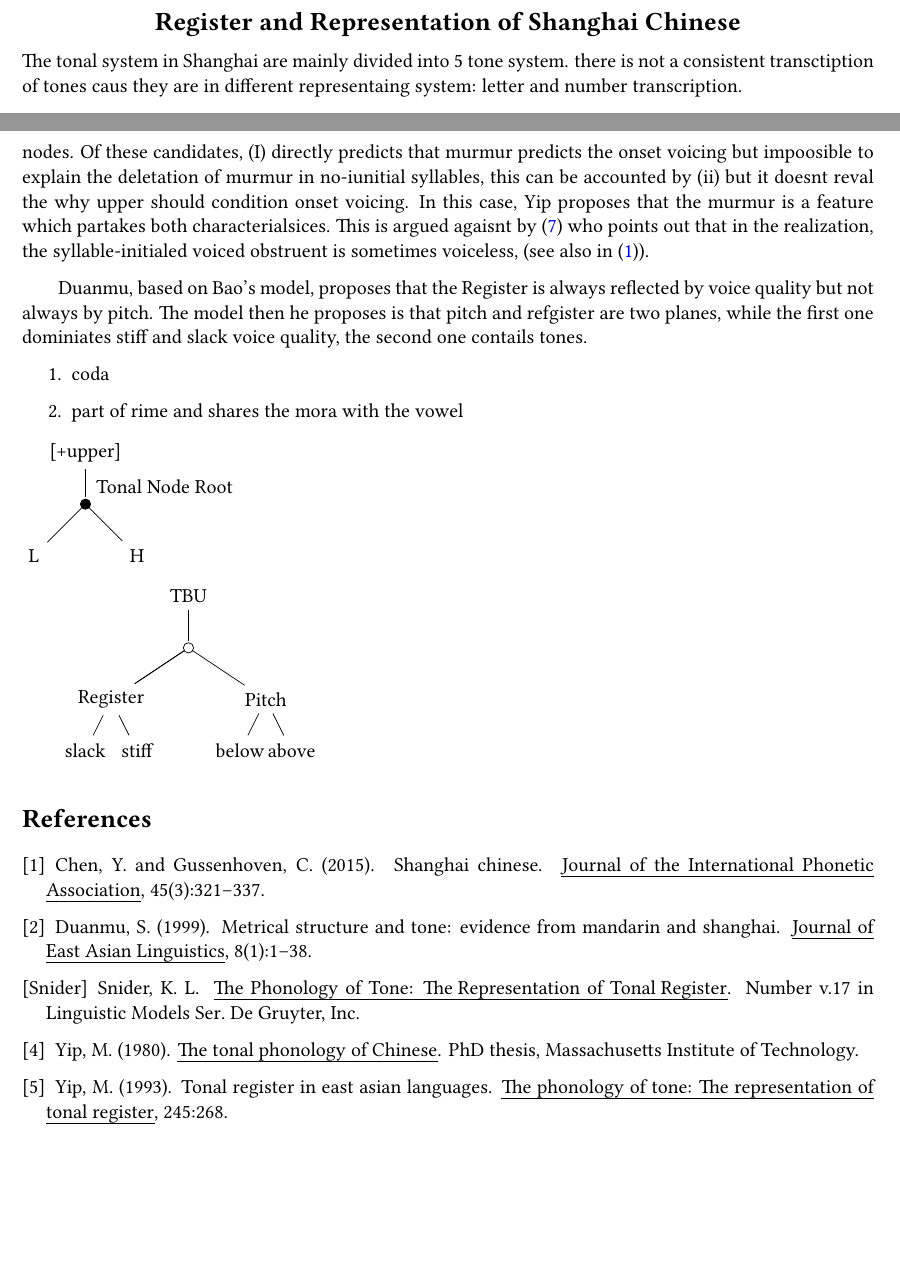
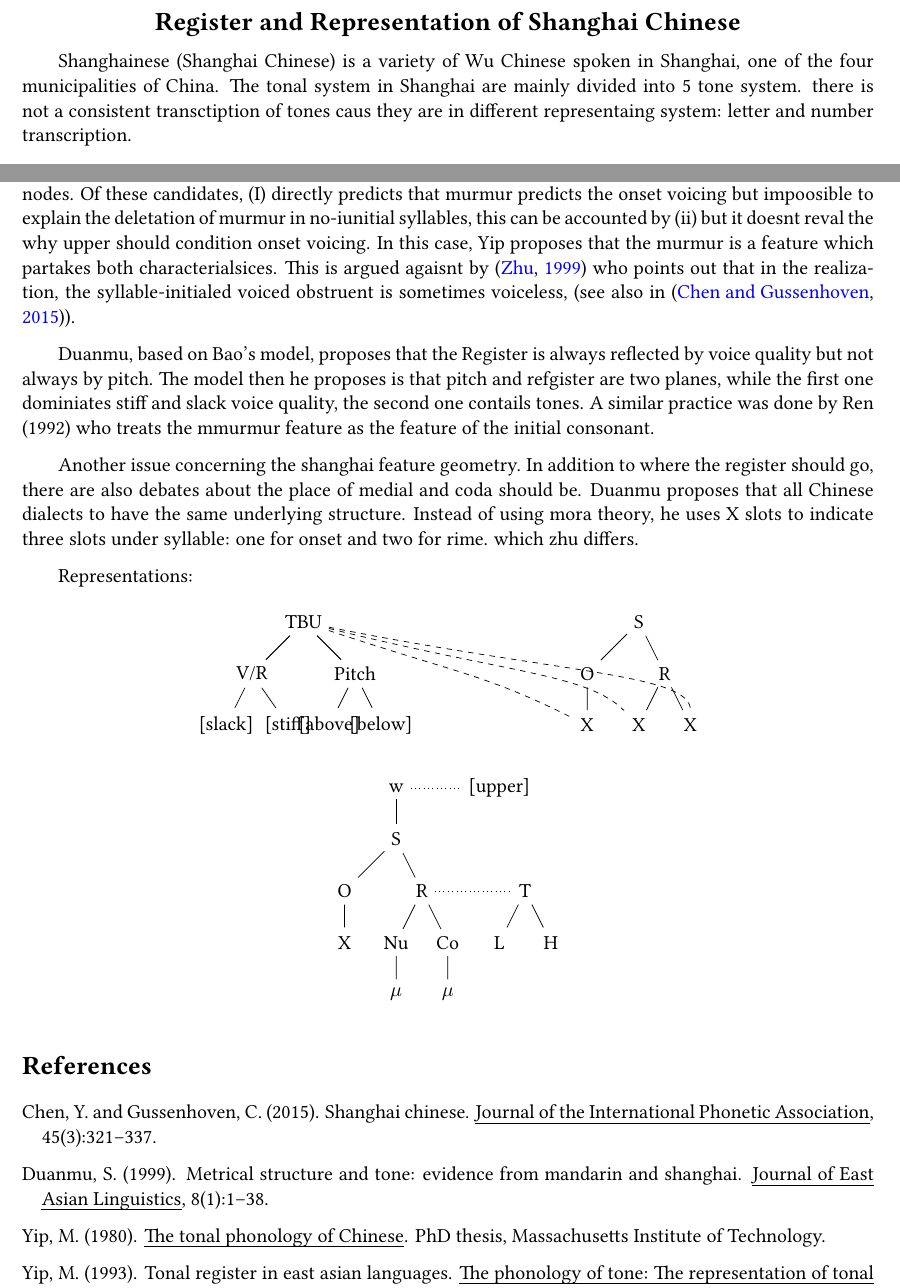
Before and after one commit to lihan829/Shanghai-Tonotactics-Learning, a LaTeX document (name.tex, which reads refs.bib): two parts of pages 1 and 2 of 2 before the commit and two parts of pages 1 and 2 of 3 after it, joined at a grey line, cut so that both start at the same text, the shorter picture padded with empty space. Compiled offline with LaTeX, dvips and Ghostscript.

Commit message:
Updates from Overleaf

```diff
--- a/name.tex
+++ b/name.tex
@@ -3,6 +3,8 @@
 \title{Register and Representation of Shanghai Chinese}
 \begin{document}
 \maketitle
+
+Shanghainese (Shanghai Chinese) is a variety of Wu Chinese spoken in Shanghai, one of the four municipalities of China.
 The tonal system in Shanghai are mainly divided into 5 tone system. there is not a consistent transctiption of tones caus they are in different representaing system: letter and number transcription.
 
 \begin{table}[htbp]
@@ -58,44 +60,85 @@ Previous research offers divergent descriptions of what ``murmur'' entails. Ther
 \citep{yipsniderPhonologyTone1993} proposes three possible candidates where register could either be a laryngeal feature \textsc{[voice, +spread glottis]}, a tonal feature \textsc{[-upper]} or a feature with afgfinities to bothe tonal aand larynegeal nodes. Of these candidates, (I) directly predicts that murmur predicts the onset voicing but impoosible to explain the deletation of murmur in no-iunitial syllables, this can be accounted by (ii) but it doesnt reval the why upper should condition onset voicing. In this case, Yip proposes that the murmur is a feature which partakes both characterialsices. This is argued agaisnt by \citep{zhu1999shanghai} who points out that in the realization, the syllable-initialed voiced obstruent is sometimes voiceless, (see also in \citep{chen2015shanghai}).
 
 
-Duanmu, based on Bao's model, proposes that the Register is always reflected by voice quality but not always by pitch. The model then he proposes is that pitch and refgister are two planes, while the first one dominiates stiff and slack voice quality, the second one contails tones.
+Duanmu, based on Bao's model, proposes that the Register is always reflected by voice quality but not always by pitch. The model then he proposes is that pitch and refgister are two planes, while the first one dominiates stiff and slack voice quality, the second one contails tones. A similar practice was done by Ren (1992) who treats the mmurmur feature as the feature of the initial consonant.
 
-\begin{enumerate}
-    \item coda
-    \item part of rime and shares the mora with the vowel
-\end{enumerate}
+Another issue concerning the shanghai feature geometry. In addition to where the register should go, there are also debates about the place of medial and coda should be. Duanmu proposes that all Chinese dialects to have the same underlying structure. Instead of using mora theory, he uses X slots to indicate three slots under syllable: one for onset and two for rime. which zhu differs.
+
+Representations:
+
+
+
+    \begin{figure}[h!]
+\centering
 \begin{tikzpicture}[-,shorten >=1pt]
     \tikzstyle{state}=[fill=white,draw=black,text=black,node distance=16mm]
 
-    \node (s1) at (0,0) {[+upper]};
-    \node[circle, draw, fill=black, inner sep=2pt,
-    label=above right:Tonal Node Root] (s2) at (0,-1) {}; % small filled circle
-    \node (T1)  at (-1,-2) {L};
-    \node (T2) at (1,-2) {H};
-
-    \draw (s1) -> (s2);
-    \draw (s2) -> (T1);
-    \draw (s2) -> (T2);
-\end{tikzpicture}
+    % First graph (on the left)
+    \node (tbu) at (1.5,0) {TBU};
+    \node (R) at (.5,-1) {V/R};
+    \node (P) at (2.5,-1) {Pitch};
+    \node (r1) at (0,-2) {[slack]};
+    \node (r2) at (1.2,-2) {[stiff]};
+    \node (p1) at (2,-2) {[above]};
+    \node (p2) at (3,-2) {[below]};
+    \draw (tbu) -> (R) -> (r1);
+    \draw (tbu) -> (R) -> (r2);
+    \draw (tbu) -> (P) -> (p1);
+    \draw (tbu) -> (P) -> (p2);
 
 
+    % Second graph (shifted right)
+    \begin{scope}[xshift=8cm]
+        \node (sS) at (0,0) {S};
+        \node (o) at (-1,-1) {O};
+        \node (r) at (0.5,-1) {R};
+        \node (x1) at (-1,-2) {X};
+        \node (x2) at (0,-2) {X};
+        \node (x3) at (1,-2) {X};
+        \draw (sS) -> (o) -> (x1);
+        \draw (sS) -> (r) -> (x2);
+        \draw (r) -> (x3);
+    \end{scope}
+
+    % Cross edges from TBU to Xs
+    \draw[dashed] (tbu) .. controls +(3,-1) and +(-2,1) .. (x1);
+    \draw[dashed] (tbu) .. controls +(4,-1) and +(-1,1) .. (x2);
+    \draw[dashed] (tbu) .. controls +(5,-1) and +(0,1) .. (x3);
+
+\end{tikzpicture}
+\end{figure}
+
+    \begin{figure}[h!]
+\centering
 \begin{tikzpicture}[-,shorten >=1pt]
     \tikzstyle{state}=[fill=white,draw=black,text=black,node distance=16mm]
 
-    \node (s1) at (0,0) {TBU};
-    \node[circle, draw, fill=white, inner sep=2pt] (s2) at (0,-1) {}; % small filled circle
-    \node (T1) at (-1.5,-2) {Register};
-    \node (T2) at (1.5,-2) {Pitch};
-    \node (p1) at (2,-3) {above};
-    \node (p2) at (1,-3) {below};
-    \node (r1) at (-2,-3) {slack};
-    \node (r2) at (-1,-3) {stiff};
-    \draw (s1) -> (s2);
-    \draw (s2) -> (T1) -> (r1);
-    \draw (s2) -> (T1) -> (r2);
-    \draw (s2) -> (T2) -> (p1);
-    \draw  (T2) -> (p2);
+        \node (w) at (0,1) {w};
+        \node (re) at (2,1) {[upper]};
+        \node (s) at (0,0) {S};
+        \node (o) at (-1,-1) {O};
+        \node (r) at (0.5,-1) {R};
+        \node (T) at (2.5,-1) {T};
+        \node (t1) at (2.0,-2) {L};
+        \node (t2) at (3,-2) {H};
+
+        \node (x1) at (-1,-2) {X};
+        \node (x2) at (0,-2) {Nu};
+        \node (x3) at (1,-2) {Co};
+        \node (m1) at (0,-3) {$\mu$};
+        \node (m2) at (1,-3) {$\mu$};
+        \draw (w) -> (s);
+        \draw (T) -> (t1);
+        \draw (T) -> (t2);
+        \draw (s) -> (o) -> (x1) ;
+        \draw (s) -> (r) -> (x2) -> (m1);
+        \draw (r) -> (x3) -> (m2);
+        \draw [dotted](r) -> (T);
+        \draw [dotted](w) -> (re);
 \end{tikzpicture}
+\end{figure}
+
+
 
 \bibliography{refs.bib}
 \bibliographystyle{apalike}
--- a/refs.bib
+++ b/refs.bib
@@ -1859,6 +1859,3 @@ year = {2014},
   year={1993},
   publisher={Berlin: Mouton de Gruyter}
 }
-@book{yipsniderPhonologyTone1993,
-  title = {The {{Phonology}} of {{Tone}}: {{The Representation}} of {{Tonal Register}}},
-  shorttitle = {The {{Phonology}} of {{Tone}}},
@@ -1869,7 +1861,0 @@ year = {2014},
-  series = {Linguistic {{Models Ser}}},
-  number = {v.17},
-  publisher = {De Gruyter, Inc},
-  location = {Berlin/Boston},
-  isbn = {978-3-11-013605-0 978-3-11-086937-8},
-  pagetotal = {1}
-}
```
Also changed, not shown: name.tex (4 more changed lines), refs.bib (4 more changed lines).
